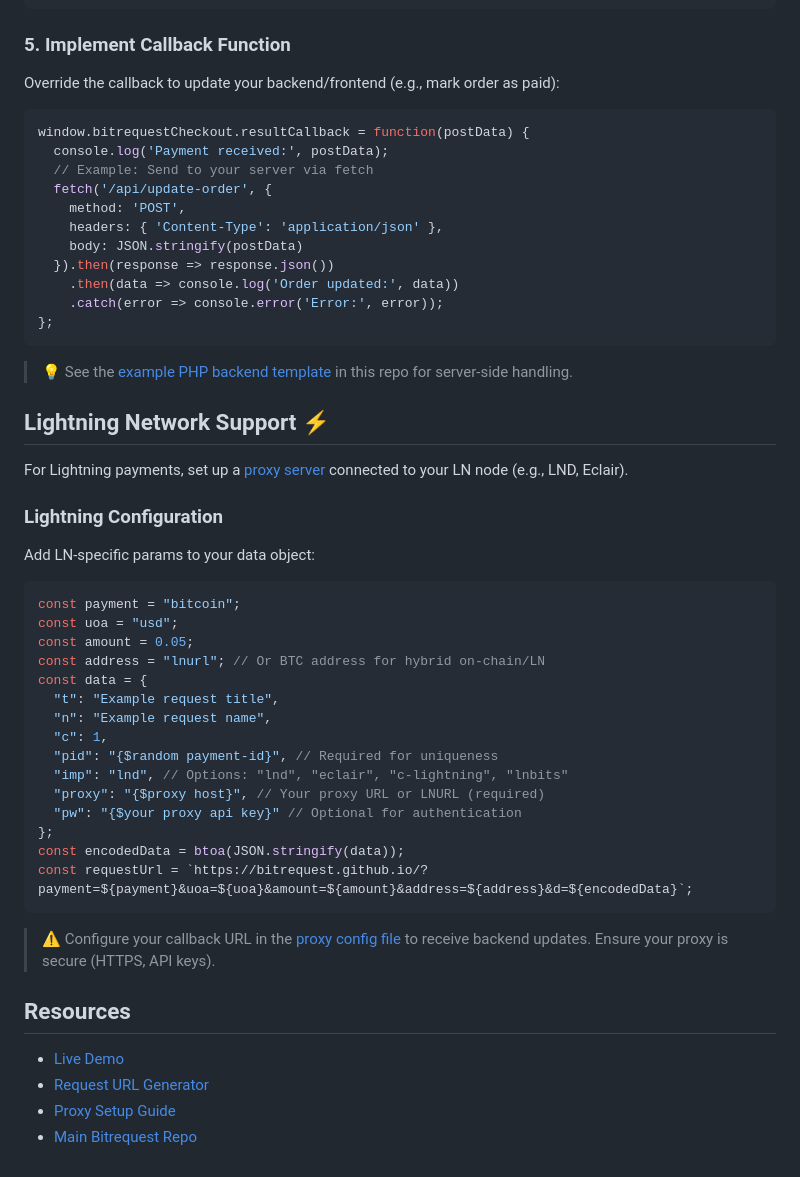
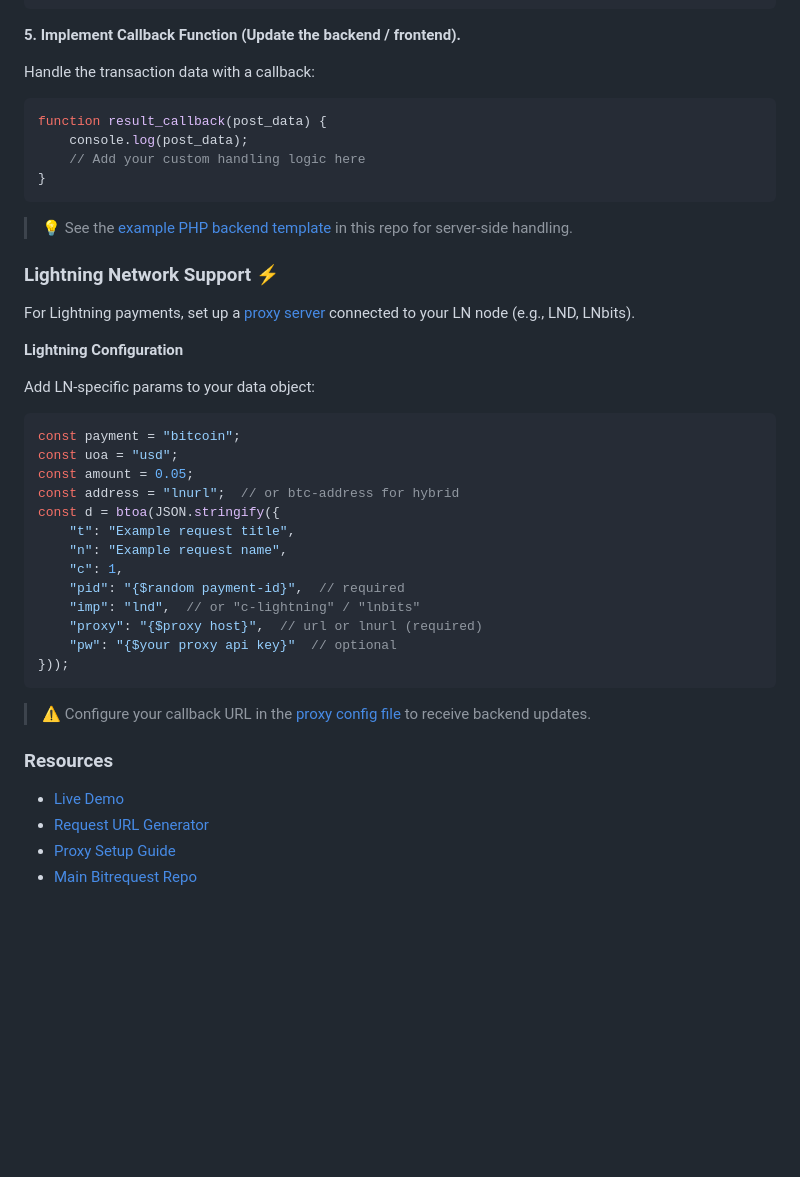
Before and after one commit to bitrequest/webshop-integration, a Markdown page: README.md, the part around the change printed below. Rendered like a GitHub page; blank space fills up the shorter version.

````diff
--- a/README.md
+++ b/README.md
@@ -105,56 +98,44 @@ When a transaction is detected via WebSocket in the Bitrequest app, data is post
 }
 ```
 
-### 5. Implement Callback Function
+**5. Implement Callback Function (Update the backend / frontend).**
 
-Override the callback to update your backend/frontend (e.g., mark order as paid):
-
+Handle the transaction data with a callback:
 ```javascript
-window.bitrequestCheckout.resultCallback = function(postData) {
-  console.log('Payment received:', postData);
-  // Example: Send to your server via fetch
-  fetch('/api/update-order', {
-    method: 'POST',
-    headers: { 'Content-Type': 'application/json' },
-    body: JSON.stringify(postData)
-  }).then(response => response.json())
-    .then(data => console.log('Order updated:', data))
-    .catch(error => console.error('Error:', error));
-};
+function result_callback(post_data) {
+    console.log(post_data);
+    // Add your custom handling logic here
+}
 ```
-
 > 💡 See the [example PHP backend template](https://github.com/bitrequest/webshop-integration/tree/master/webhook) in this repo for server-side handling.
 
-## Lightning Network Support ⚡
+### **Lightning Network Support ⚡**
 
-For Lightning payments, set up a [proxy server](https://github.com/bitrequest/bitrequest.github.io/tree/master/proxy) connected to your LN node (e.g., LND, Eclair).
+For Lightning payments, set up a [proxy server](https://github.com/bitrequest/bitrequest.github.io/tree/master/proxy) connected to your LN node (e.g., LND, LNbits).
 
-### Lightning Configuration
+**Lightning Configuration**
 
 Add LN-specific params to your data object:
-
 ```javascript
 const payment = "bitcoin";
 const uoa = "usd";
 const amount = 0.05;
-const address = "lnurl"; // Or BTC address for hybrid on-chain/LN
-const data = {
-  "t": "Example request title",
-  "n": "Example request name",
-  "c": 1,
-  "pid": "{$random payment-id}", // Required for uniqueness
-  "imp": "lnd", // Options: "lnd", "eclair", "c-lightning", "lnbits"
-  "proxy": "{$proxy host}", // Your proxy URL or LNURL (required)
-  "pw": "{$your proxy api key}" // Optional for authentication
-};
-const encodedData = btoa(JSON.stringify(data));
-const requestUrl = `https://bitrequest.github.io/?payment=${payment}&uoa=${uoa}&amount=${amount}&address=${address}&d=${encodedData}`;
+const address = "lnurl";  // or btc-address for hybrid
+const d = btoa(JSON.stringify({
+    "t": "Example request title",
+    "n": "Example request name",
+    "c": 1,
+    "pid": "{$random payment-id}",  // required
+    "imp": "lnd",  // or "c-lightning" / "lnbits"
+    "proxy": "{$proxy host}",  // url or lnurl (required)
+    "pw": "{$your proxy api key}"  // optional
+}));
 ```
 
-> ⚠️ Configure your callback URL in the [proxy config file](https://github.com/bitrequest/bitrequest.github.io/tree/master/proxy) to receive backend updates. Ensure your proxy is secure (HTTPS, API keys).
+> ⚠️ Configure your callback URL in the [proxy config file](https://github.com/bitrequest/bitrequest.github.io/tree/master/proxy) to receive backend updates.
 
-## Resources
-- [Live Demo](https://www.bitrequest.io/brewery/)
-- [Request URL Generator](https://www.bitrequest.io/request-url/)
-- [Proxy Setup Guide](https://github.com/bitrequest/bitrequest.github.io/tree/master/proxy)
-- [Main Bitrequest Repo](https://github.com/bitrequest/bitrequest.github.io)
+### **Resources**
+*   [Live Demo](https://www.bitrequest.io/brewery/)
+*   [Request URL Generator](https://www.bitrequest.io/request-url/)
+*   [Proxy Setup Guide](https://github.com/bitrequest/bitrequest.github.io/tree/master/proxy)
+*   [Main Bitrequest Repo](https://github.com/bitrequest/bitrequest.github.io)
````
Also changed, not shown: other parts of README.md (+27 -34 lines).
